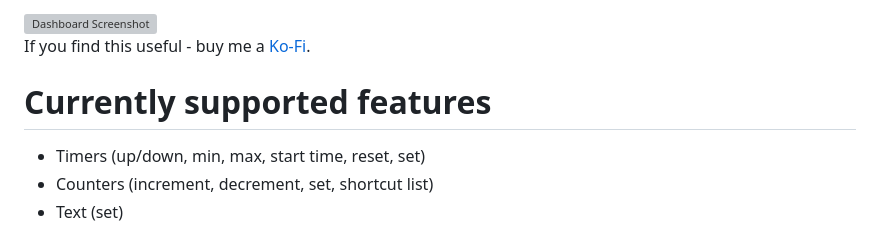
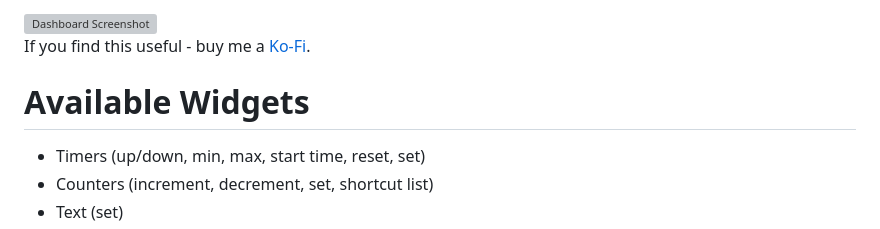
Before and after one commit to jaredquinn/scoreboard-engine, a Markdown page: README.md, the part around the change. GitHub-like rendering; grey boxes are pictures that could not be loaded.

```diff
--- a/README.md
+++ b/README.md
@@ -19,7 +19,7 @@ If you find this useful - buy me a [Ko-Fi](https://ko-fi.com/vk2way).
 
 
 
-# Currently supported features
+# Available Widgets
 
 * Timers (up/down,  min, max, start time, reset, set)
 * Counters (increment, decrement, set, shortcut list)
```
